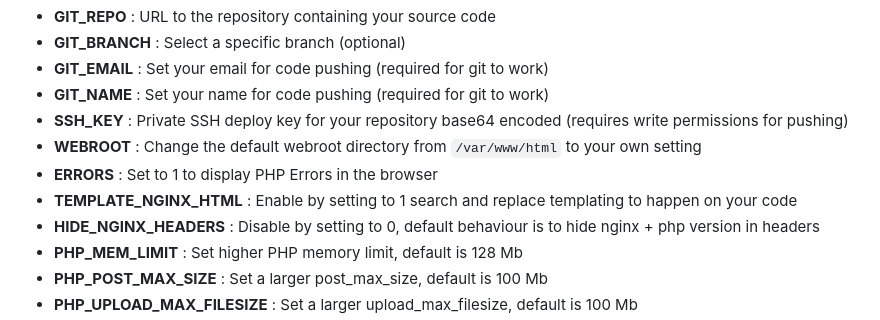
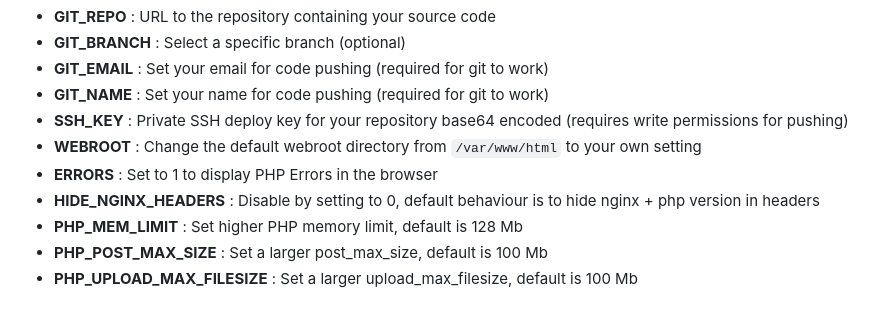
Before and after one commit to MariaiJones/federalist-testd, a Markdown page: README.md, the part around the change. Rendered like a GitHub page.

```diff
--- a/README.md
+++ b/README.md
@@ -45,7 +45,6 @@ The following flags are a list of all the currently supported options that can b
  - **SSH_KEY** : Private SSH deploy key for your repository base64 encoded (requires write permissions for pushing)
  - **WEBROOT** : Change the default webroot directory from `/var/www/html` to your own setting
  - **ERRORS** : Set to 1 to display PHP Errors in the browser
- - **TEMPLATE_NGINX_HTML** : Enable by setting to 1 search and replace templating to happen on your code
  - **HIDE_NGINX_HEADERS** : Disable by setting to 0, default behaviour is to hide nginx + php version in headers
  - **PHP_MEM_LIMIT** : Set higher PHP memory limit, default is 128 Mb
  - **PHP_POST_MAX_SIZE** : Set a larger post_max_size, default is 100 Mb
```
